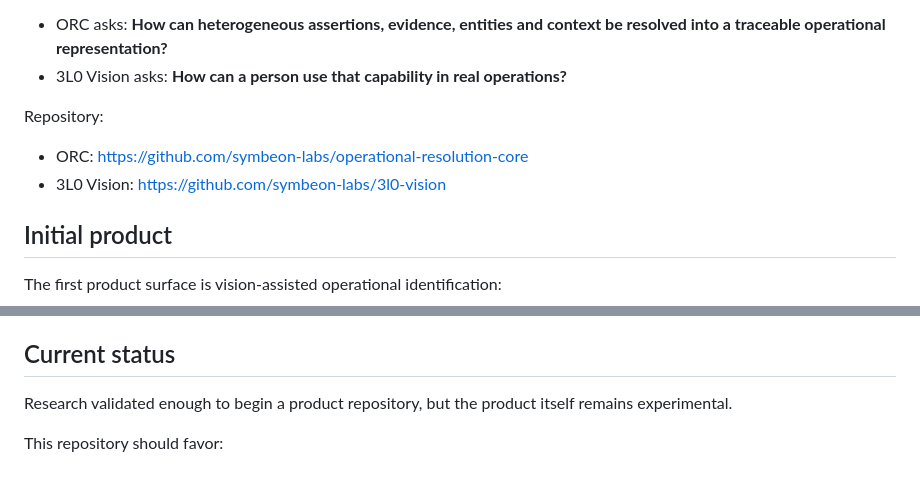
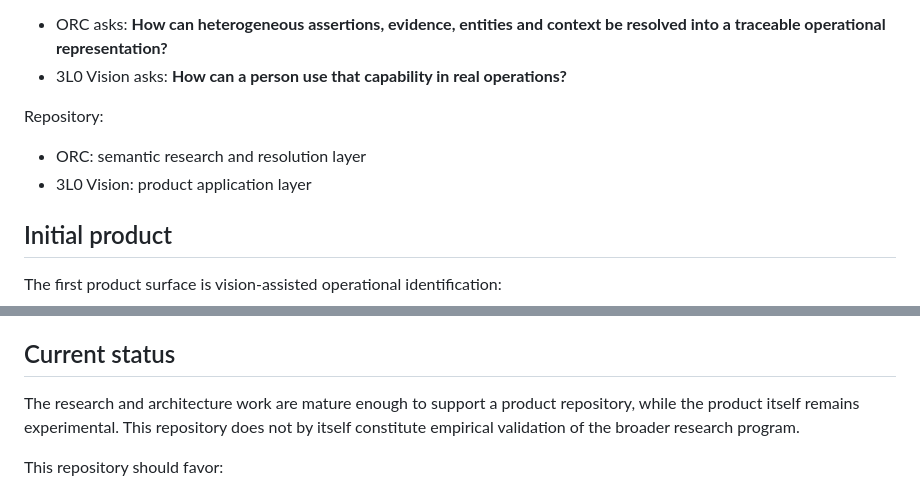
Before and after one commit to symbeon-labs/3l0-vision, a Markdown page: README.md, 2 parts joined by grey strips. Drawn GitHub-style.

Commit message:
clarify research status and architecture boundaries

```diff
--- a/README.md
+++ b/README.md
@@ -28,8 +28,8 @@ ORC is the independent research and semantic infrastructure behind it.
 - 3L0 Vision asks: **How can a person use that capability in real operations?**
 
 Repository:
-- ORC: https://github.com/symbeon-labs/operational-resolution-core
-- 3L0 Vision: https://github.com/symbeon-labs/3l0-vision
+- ORC: semantic research and resolution layer
+- 3L0 Vision: product application layer
 
 ## Initial product
 
@@ -103,7 +103,7 @@ The 3L0 symbol is the product identity. The open/broken circular form represents
 
 ## Current status
 
-Research validated enough to begin a product repository, but the product itself remains experimental.
+The research and architecture work are mature enough to support a product repository, while the product itself remains experimental. This repository does not by itself constitute empirical validation of the broader research program.
 
 This repository should favor:
 - small experiments
```
